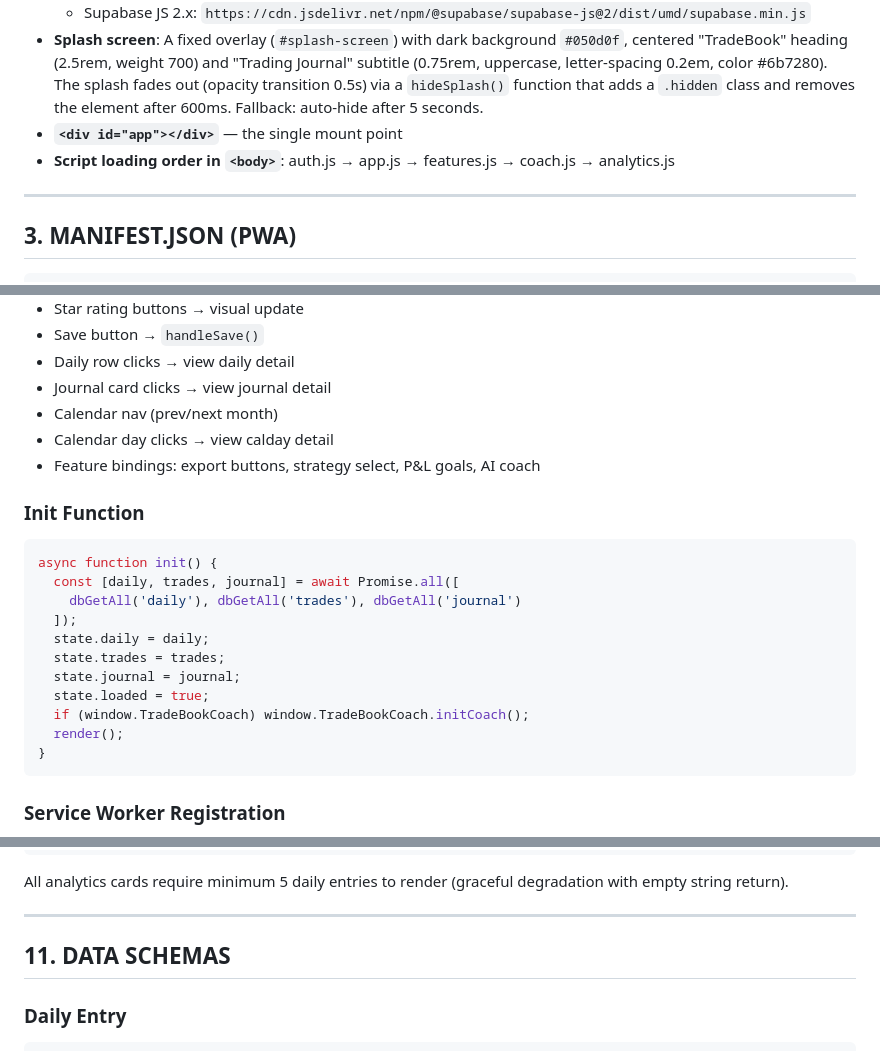
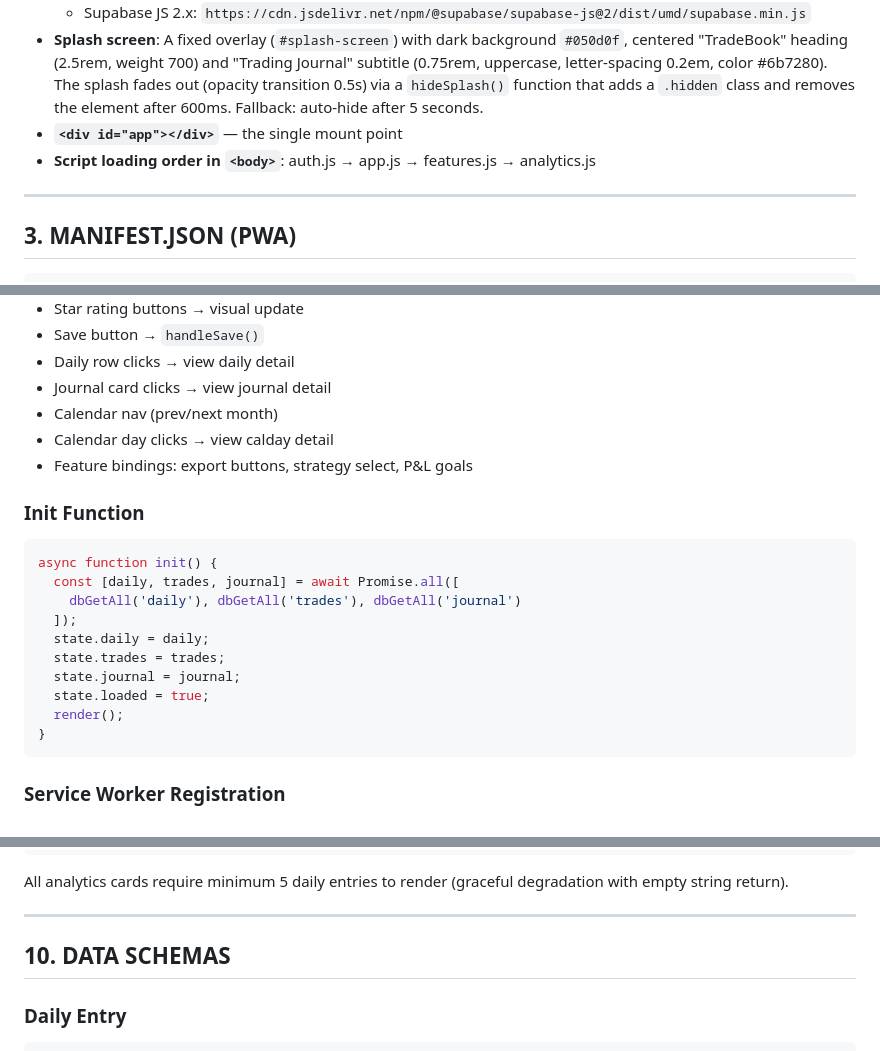
Before and after one commit to darealjulio/tradebook, a Markdown page: REPLICA_PROMPT.md, 3 parts joined by grey strips. GitHub-like rendering.

````diff
--- a/REPLICA_PROMPT.md
+++ b/REPLICA_PROMPT.md
@@ -38,7 +37,7 @@ Create a minimal SPA shell:
   - Supabase JS 2.x: `https://cdn.jsdelivr.net/npm/@supabase/supabase-js@2/dist/umd/supabase.min.js`
 - **Splash screen**: A fixed overlay (`#splash-screen`) with dark background `#050d0f`, centered "TradeBook" heading (2.5rem, weight 700) and "Trading Journal" subtitle (0.75rem, uppercase, letter-spacing 0.2em, color #6b7280). The splash fades out (opacity transition 0.5s) via a `hideSplash()` function that adds a `.hidden` class and removes the element after 600ms. Fallback: auto-hide after 5 seconds.
 - **`<div id="app"></div>`** — the single mount point
-- **Script loading order in `<body>`**: auth.js → app.js → features.js → coach.js → analytics.js
+- **Script loading order in `<body>`**: auth.js → app.js → features.js → analytics.js
 
 ---
 
@@ -502,7 +500,7 @@ After saving a trade, **auto-update daily totals**: find or create a daily entry
 - Journal card clicks → view journal detail
 - Calendar nav (prev/next month)
 - Calendar day clicks → view calday detail
-- Feature bindings: export buttons, strategy select, P&L goals, AI coach
+- Feature bindings: export buttons, strategy select, P&L goals
 
 ### Init Function
 ```javascript
@@ -514,7 +512,6 @@ async function init() {
   state.trades = trades;
   state.journal = journal;
   state.loaded = true;
-  if (window.TradeBookCoach) window.TradeBookCoach.initCoach();
   render();
 }
 ```
@@ -715,7 +633,7 @@ All analytics cards require minimum 5 daily entries to render (graceful degradat
 
 ---
 
-## 11. DATA SCHEMAS
+## 10. DATA SCHEMAS
 
 ### Daily Entry
 ```javascript
````
Also changed, not shown: other parts of REPLICA_PROMPT.md (+7 -88 lines).
